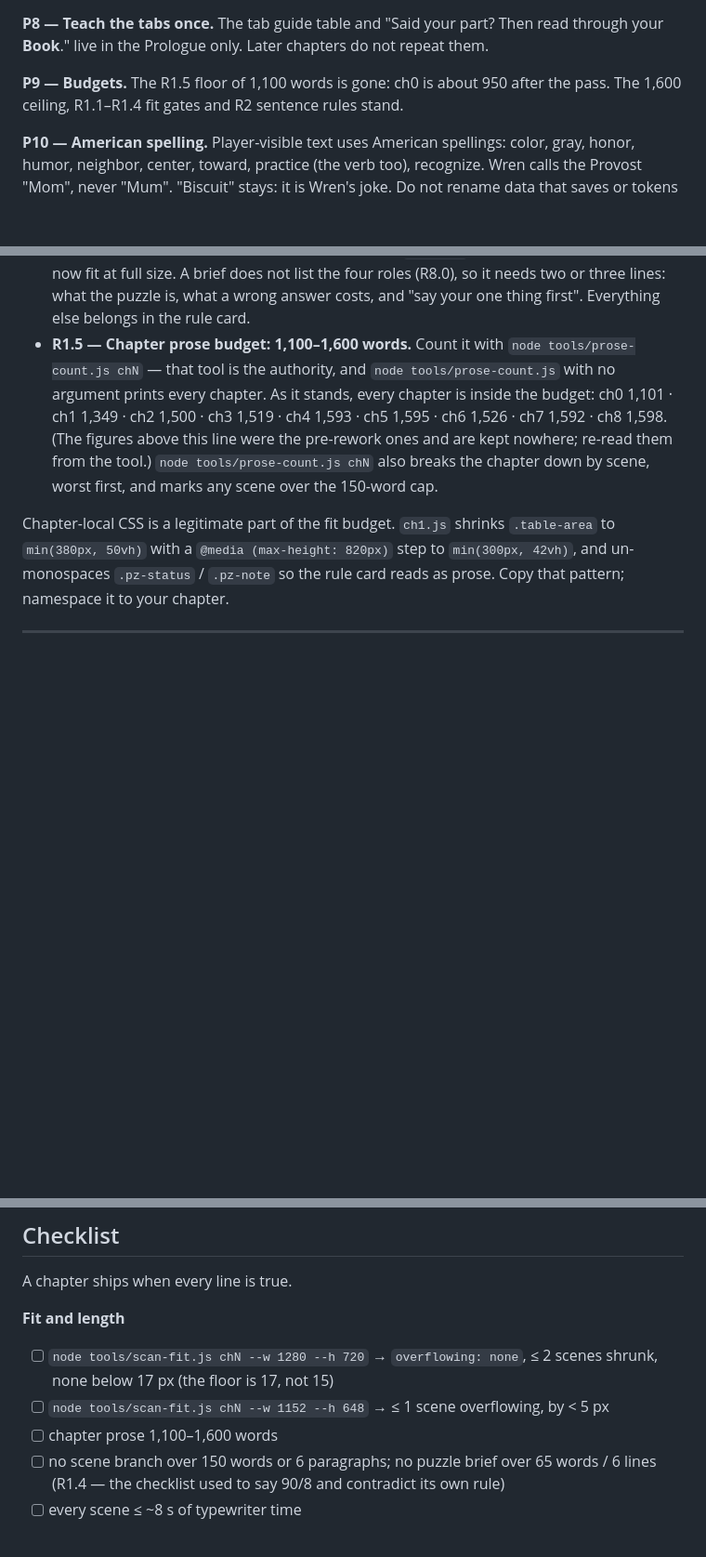
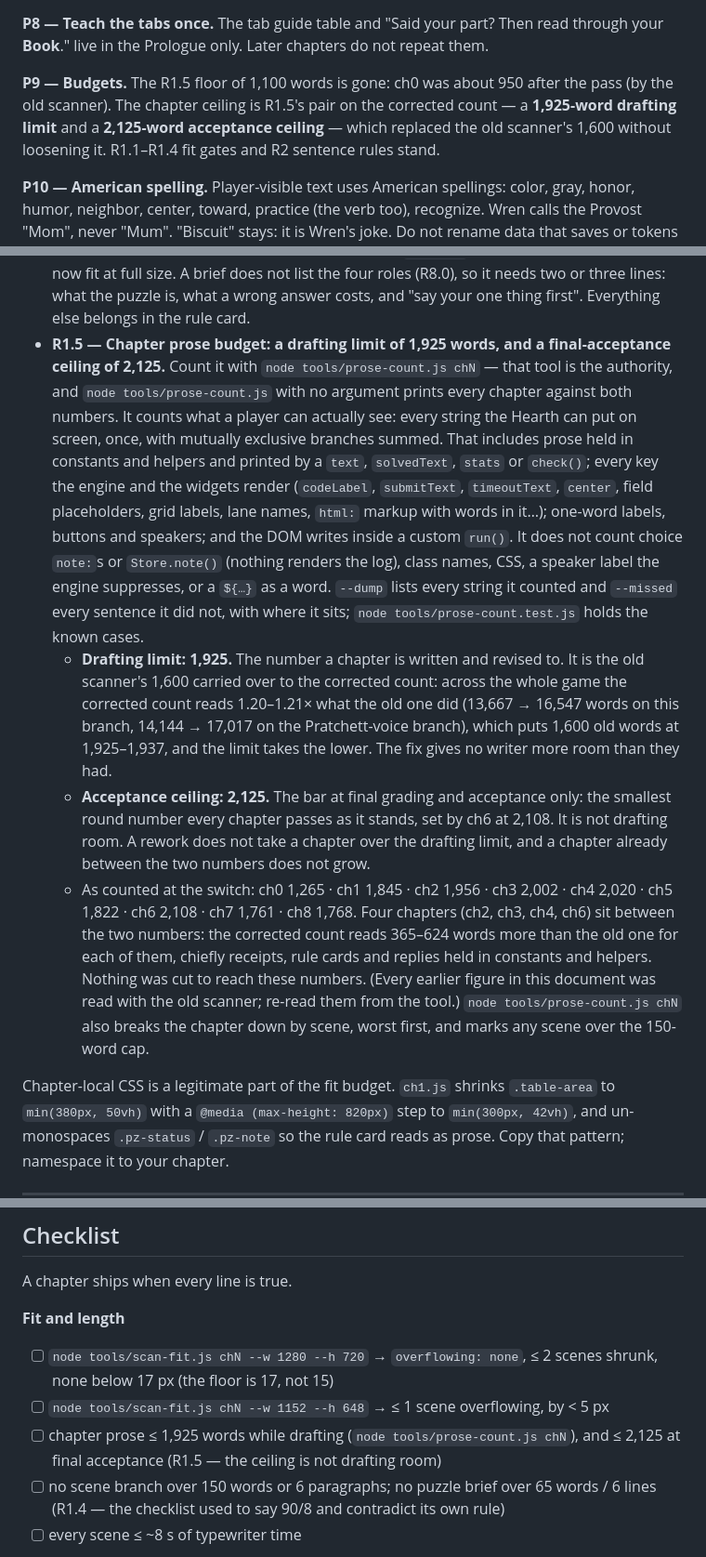
Before and after one commit to IanHovander/puzzle-game, a Markdown page: docs/STYLE.md, 3 parts joined by grey strips. Shown at 93% size. GitHub-like rendering; blank space fills up the shorter version.

Commit message:
STYLE R1.5: a 1,925 drafting limit and a 2,125 acceptance ceiling
On the corrected count the game reads 1.20-1.21x what the old scanner
read (13,667 -> 16,547 on this branch, 14,144 -> 17,017 on the
Pratchett-voice branch), so the old 1,600 carries over as 1,925: the
drafting limit, as tight as before. The acceptance ceiling is the bar at
final grading only, the smallest round number every chapter passes as it
stands (ch6, 2,108). P9, the ship checklist and VOICE.md now cite both.
No prose was cut.

Co-Authored-By: Claude Opus 5.5 <noreply@anthropic.com>
Claude-Session: https://claude.ai/code/session_01J6aPBSCCG6ngNxjP51afG2

```diff
--- a/docs/STYLE.md
+++ b/docs/STYLE.md
@@ -47,7 +47,7 @@ What made these lovable, after two rejected drafts: each line shows **care for W
 
 **P8 — Teach the tabs once.** The tab guide table and "Said your part? Then read through your **Book**." live in the Prologue only. Later chapters do not repeat them.
 
-**P9 — Budgets.** The R1.5 floor of 1,100 words is gone: ch0 is about 950 after the pass. The 1,600 ceiling, R1.1–R1.4 fit gates and R2 sentence rules stand.
+**P9 — Budgets.** The R1.5 floor of 1,100 words is gone: ch0 was about 950 after the pass (by the old scanner). The chapter ceiling is R1.5's pair on the corrected count — a **1,925-word drafting limit** and a **2,125-word acceptance ceiling** — which replaced the old scanner's 1,600 without loosening it. R1.1–R1.4 fit gates and R2 sentence rules stand.
 
 **P10 — American spelling.** Player-visible text uses American spellings: color, gray, honor, humor, neighbor, center, toward, practice (the verb too), recognize. Wren calls the Provost "Mom", never "Mum". "Biscuit" stays: it is Wren's joke. Do not rename data that saves or tokens carry: the `GREY` flag, the `'grey'` option and thread ids, and the `grey:` reply keys stay as they are.
 
@@ -104,7 +104,10 @@ failure at any size.
 - **R1.2 — Stretch check.** `node tools/scan-fit.js chN --w 1152 --h 648` may overflow **at most one** scene, by **under 5 px**. Anything worse is a rewrite, not a CSS tweak.
 - **R1.3** A prose scene displays **≤ 6 paragraphs and ≤ 150 words on any one branch**. ch0/ch1 prose scenes run 62–151 words. Count the *worst* branch of a `text: (s) => [...]`, not the average.
 - **R1.4** A puzzle brief (`text` on a `type:'puzzle'` scene, which renders in a 44vh box and cannot shrink below 17px) is **≤ 65 words and ≤ 6 paragraphs, each ≤ 18 words**. Calibrated against the 17px floor, not the old 14px one: `ch1_vote` at 8 paragraphs / 86 words overflowed by 84px once the floor was raised, and `ch2_door` at 7 paragraphs by 14px. Both now fit at full size. A brief does not list the four roles (R8.0), so it needs two or three lines: what the puzzle is, what a wrong answer costs, and "say your one thing first". Everything else belongs in the rule card.
-- **R1.5 — Chapter prose budget: 1,100–1,600 words.** Count it with `node tools/prose-count.js chN` — that tool is the authority, and `node tools/prose-count.js` with no argument prints every chapter. As it stands, every chapter is inside the budget: ch0 1,101 · ch1 1,349 · ch2 1,500 · ch3 1,519 · ch4 1,593 · ch5 1,595 · ch6 1,526 · ch7 1,592 · ch8 1,598. (The figures above this line were the pre-rework ones and are kept nowhere; re-read them from the tool.) `node tools/prose-count.js chN` also breaks the chapter down by scene, worst first, and marks any scene over the 150-word cap.
+- **R1.5 — Chapter prose budget: a drafting limit of 1,925 words, and a final-acceptance ceiling of 2,125.** Count it with `node tools/prose-count.js chN` — that tool is the authority, and `node tools/prose-count.js` with no argument prints every chapter against both numbers. It counts what a player can actually see: every string the Hearth can put on screen, once, with mutually exclusive branches summed. That includes prose held in constants and helpers and printed by a `text`, `solvedText`, `stats` or `check()`; every key the engine and the widgets render (`codeLabel`, `submitText`, `timeoutText`, `center`, field placeholders, grid labels, lane names, `html:` markup with words in it…); one-word labels, buttons and speakers; and the DOM writes inside a custom `run()`. It does not count choice `note:`s or `Store.note()` (nothing renders the log), class names, CSS, a speaker label the engine suppresses, or a `${…}` as a word. `--dump` lists every string it counted and `--missed` every sentence it did not, with where it sits; `node tools/prose-count.test.js` holds the known cases.
+  - **Drafting limit: 1,925.** The number a chapter is written and revised to. It is the old scanner's 1,600 carried over to the corrected count: across the whole game the corrected count reads 1.20–1.21× what the old one did (13,667 → 16,547 words on this branch, 14,144 → 17,017 on the Pratchett-voice branch), which puts 1,600 old words at 1,925–1,937, and the limit takes the lower. The fix gives no writer more room than they had.
+  - **Acceptance ceiling: 2,125.** The bar at final grading and acceptance only: the smallest round number every chapter passes as it stands, set by ch6 at 2,108. It is not drafting room. A rework does not take a chapter over the drafting limit, and a chapter already between the two numbers does not grow.
+  - As counted at the switch: ch0 1,265 · ch1 1,845 · ch2 1,956 · ch3 2,002 · ch4 2,020 · ch5 1,822 · ch6 2,108 · ch7 1,761 · ch8 1,768. Four chapters (ch2, ch3, ch4, ch6) sit between the two numbers: the corrected count reads 365–624 words more than the old one for each of them, chiefly receipts, rule cards and replies held in constants and helpers. Nothing was cut to reach these numbers. (Every earlier figure in this document was read with the old scanner; re-read them from the tool.) `node tools/prose-count.js chN` also breaks the chapter down by scene, worst first, and marks any scene over the 150-word cap.
 
 Chapter-local CSS is a legitimate part of the fit budget. `ch1.js` shrinks `.table-area` to `min(380px, 50vh)` with a `@media (max-height: 820px)` step to `min(300px, 42vh)`, and un-monospaces `.pz-status` / `.pz-note` so the rule card reads as prose. Copy that pattern; namespace it to your chapter.
 
@@ -572,7 +575,7 @@ A chapter ships when every line is true.
 **Fit and length**
 - [ ] `node tools/scan-fit.js chN --w 1280 --h 720` → `overflowing: none`, ≤ 2 scenes shrunk, none below 17 px (the floor is 17, not 15)
 - [ ] `node tools/scan-fit.js chN --w 1152 --h 648` → ≤ 1 scene overflowing, by < 5 px
-- [ ] chapter prose 1,100–1,600 words
+- [ ] chapter prose ≤ 1,925 words while drafting (`node tools/prose-count.js chN`), and ≤ 2,125 at final acceptance (R1.5 — the ceiling is not drafting room)
 - [ ] no scene branch over 150 words or 6 paragraphs; no puzzle brief over 65 words / 6 lines (R1.4 — the checklist used to say 90/8 and contradict its own rule)
 - [ ] every scene ≤ ~8 s of typewriter time
 
```
Also changed, not shown: docs/VOICE.md (+1 -1 lines).
